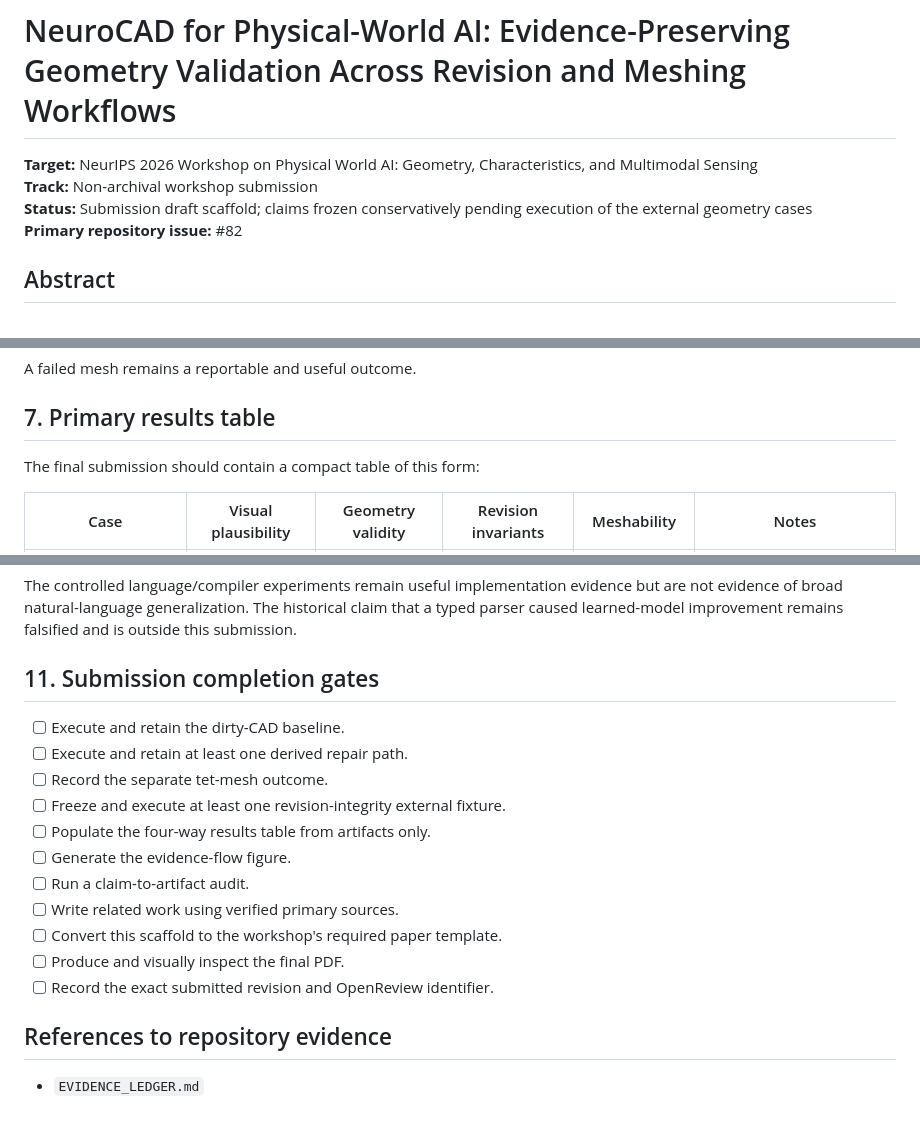
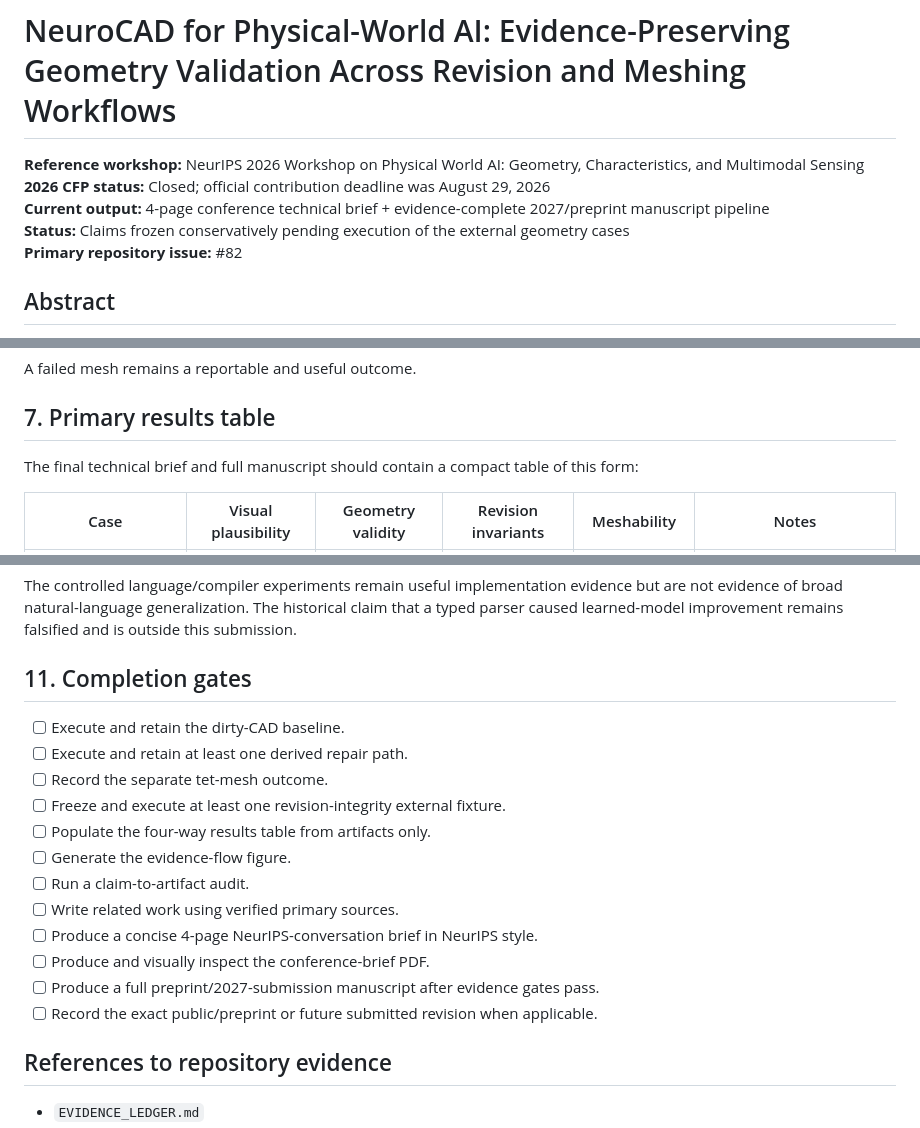
Before and after one commit to THE-BU1LD/NeuroCAD, a Markdown page: paper/PHYSWORLDAI_2026_SUBMISSION.md, 3 parts joined by grey strips. Rendered like a GitHub page.

Commit message:
docs: correct PhysWorldAI deadline and pivot to conference brief

```diff
--- a/paper/PHYSWORLDAI_2026_SUBMISSION.md
+++ b/paper/PHYSWORLDAI_2026_SUBMISSION.md
@@ -1,8 +1,9 @@
 # NeuroCAD for Physical-World AI: Evidence-Preserving Geometry Validation Across Revision and Meshing Workflows
 
-**Target:** NeurIPS 2026 Workshop on Physical World AI: Geometry, Characteristics, and Multimodal Sensing
-**Track:** Non-archival workshop submission
-**Status:** Submission draft scaffold; claims frozen conservatively pending execution of the external geometry cases
+**Reference workshop:** NeurIPS 2026 Workshop on Physical World AI: Geometry, Characteristics, and Multimodal Sensing
+**2026 CFP status:** Closed; official contribution deadline was August 29, 2026
+**Current output:** 4-page conference technical brief + evidence-complete 2027/preprint manuscript pipeline
+**Status:** Claims frozen conservatively pending execution of the external geometry cases
 **Primary repository issue:** #82
 
 ## Abstract
@@ -179,7 +180,7 @@ A failed mesh remains a reportable and useful outcome.
 
 ## 7. Primary results table
 
-The final submission should contain a compact table of this form:
+The final technical brief and full manuscript should contain a compact table of this form:
 
 | Case | Visual plausibility | Geometry validity | Revision invariants | Meshability | Notes |
 |---|---|---|---|---|---|
@@ -225,7 +226,7 @@ The workflow does not establish full engineering correctness. Geometry validity,
 
 The controlled language/compiler experiments remain useful implementation evidence but are not evidence of broad natural-language generalization. The historical claim that a typed parser caused learned-model improvement remains falsified and is outside this submission.
 
-## 11. Submission completion gates
+## 11. Completion gates
 
 - [ ] Execute and retain the dirty-CAD baseline.
 - [ ] Execute and retain at least one derived repair path.
@@ -235,9 +236,10 @@ The controlled language/compiler experiments remain useful implementation eviden
 - [ ] Generate the evidence-flow figure.
 - [ ] Run a claim-to-artifact audit.
 - [ ] Write related work using verified primary sources.
-- [ ] Convert this scaffold to the workshop's required paper template.
-- [ ] Produce and visually inspect the final PDF.
-- [ ] Record the exact submitted revision and OpenReview identifier.
+- [ ] Produce a concise 4-page NeurIPS-conversation brief in NeurIPS style.
+- [ ] Produce and visually inspect the conference-brief PDF.
+- [ ] Produce a full preprint/2027-submission manuscript after evidence gates pass.
+- [ ] Record the exact public/preprint or future submitted revision when applicable.
 
 ## References to repository evidence
 
```
